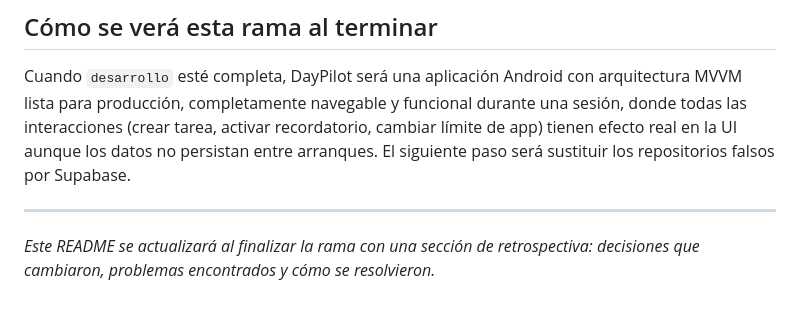
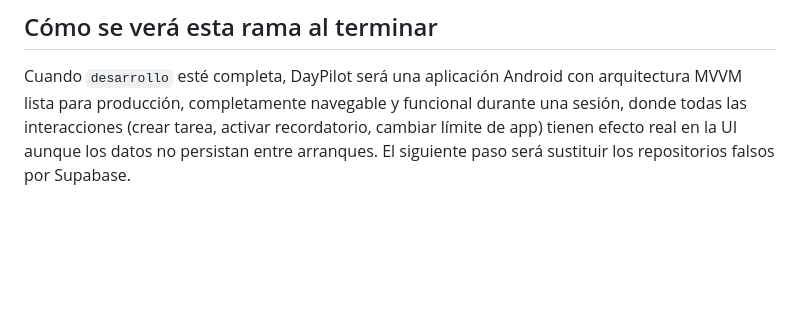
Before and after one commit to MarTonPerCar/DayPilot, a Markdown page: README.md, the part around the change. Drawn GitHub-style; blank space fills up the shorter version.

```diff
--- a/README.md
+++ b/README.md
@@ -137,7 +137,3 @@ Tres funcionalidades que quedaron sin implementar en la UI y que se resolverán
 ## Cómo se verá esta rama al terminar
 
 Cuando `desarrollo` esté completa, DayPilot será una aplicación Android con arquitectura MVVM lista para producción, completamente navegable y funcional durante una sesión, donde todas las interacciones (crear tarea, activar recordatorio, cambiar límite de app) tienen efecto real en la UI aunque los datos no persistan entre arranques. El siguiente paso será sustituir los repositorios falsos por Supabase.
-
----
-
-*Este README se actualizará al finalizar la rama con una sección de retrospectiva: decisiones que cambiaron, problemas encontrados y cómo se resolvieron.*
```
